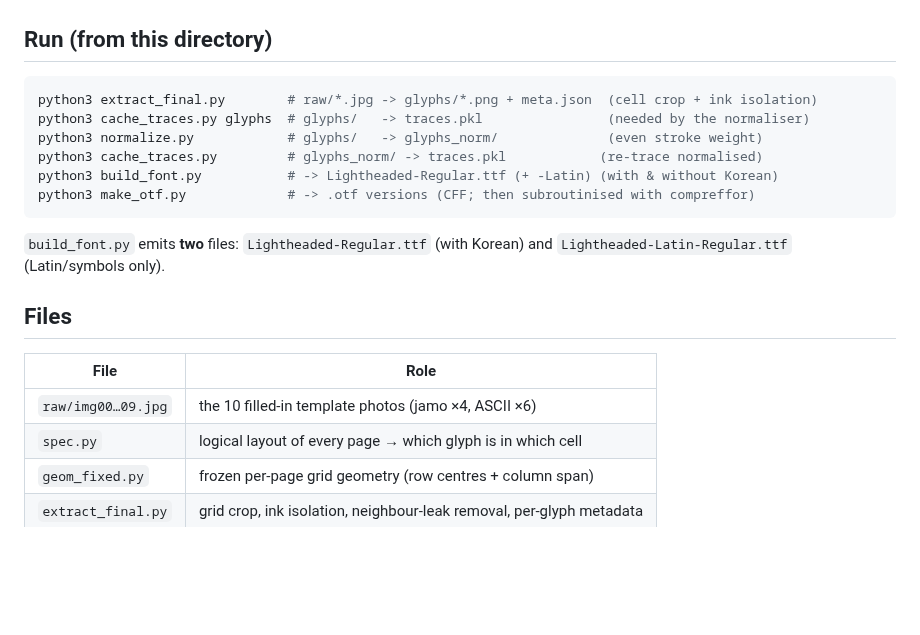
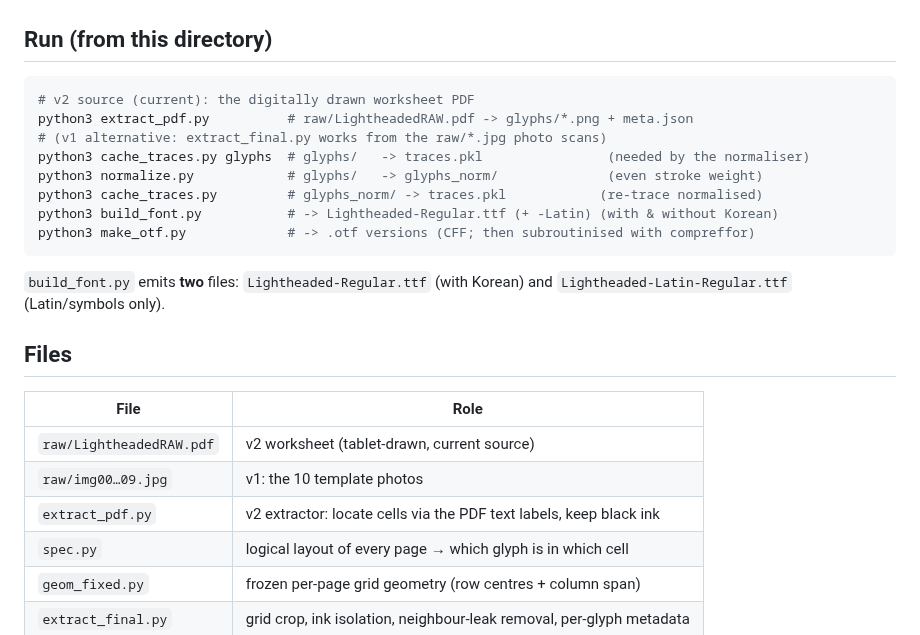
Before and after one commit to DarkerApple/KoreanFont, a Markdown page: build/README.md, the part around the change. Drawn GitHub-style; blank space fills up the shorter version.

Commit message:
Rebuild from v2 worksheet PDF (tablet-drawn source)
Replace the photo-scan source with the new LightheadedRAW.pdf worksheet:
- extract_pdf.py: locate cells via the PDF text layer's U+XXXX captions,
  keep only the black ink (gray reference letters/guides drop out)
- 178 drawn glyphs (was 157): now includes real backslash, backtick,
  caret, bar, curly quotes, dashes, ellipsis, guillemets, x-height math
  signs, degree, No., TM, section/pilcrow; scribbled cells excluded
- Recalibrate metrics to the new sheet (cap 0.403 box -> S=1736,
  baseline 0.672, descender depth 0.122)
- Weight target 72em: the finer pen can't reach 85 in small batchim
  contexts without fusing strokes; 72 is reachable everywhere (60-80
  measured, std 4.9) and suits the lighter look
- Synthesise won/euro/yen from W/C/Y + bars; synthetics now yield to
  drawn glyphs; drop the old backslash->won alias
- All previous tuning carries over (buckets, zones, coupling, slant,
  tabular digits); v1 photo pipeline kept alongside

Co-Authored-By: Claude Opus 4.8 <noreply@anthropic.com>
Claude-Session: https://claude.ai/code/session_013JLVhF8rwNc6HCPcWpS652

````diff
--- a/build/README.md
+++ b/build/README.md
@@ -14,7 +14,9 @@ apt-get install potrace      # Debian/Ubuntu
 ## Run (from this directory)
 
 ```bash
-python3 extract_final.py        # raw/*.jpg -> glyphs/*.png + meta.json  (cell crop + ink isolation)
+# v2 source (current): the digitally drawn worksheet PDF
+python3 extract_pdf.py          # raw/LightheadedRAW.pdf -> glyphs/*.png + meta.json
+# (v1 alternative: extract_final.py works from the raw/*.jpg photo scans)
 python3 cache_traces.py glyphs  # glyphs/   -> traces.pkl                (needed by the normaliser)
 python3 normalize.py            # glyphs/   -> glyphs_norm/              (even stroke weight)
 python3 cache_traces.py         # glyphs_norm/ -> traces.pkl            (re-trace normalised)
@@ -29,7 +31,9 @@ python3 make_otf.py             # -> .otf versions (CFF; then subroutinised with
 
 | File | Role |
 |---|---|
-| `raw/img00…09.jpg` | the 10 filled-in template photos (jamo ×4, ASCII ×6) |
+| `raw/LightheadedRAW.pdf` | v2 worksheet (tablet-drawn, current source) |
+| `raw/img00…09.jpg` | v1: the 10 template photos |
+| `extract_pdf.py` | v2 extractor: locate cells via the PDF text labels, keep black ink |
 | `spec.py` | logical layout of every page → which glyph is in which cell |
 | `geom_fixed.py` | frozen per-page grid geometry (row centres + column span) |
 | `extract_final.py` | grid crop, ink isolation, neighbour-leak removal, per-glyph metadata |
````
Also changed, not shown: samples/commercial-compare.png, samples/consistency.png, samples/paragraph.png, 9 other files.
